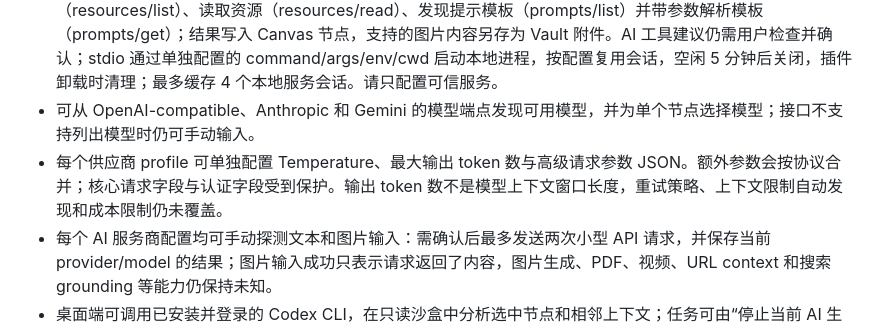
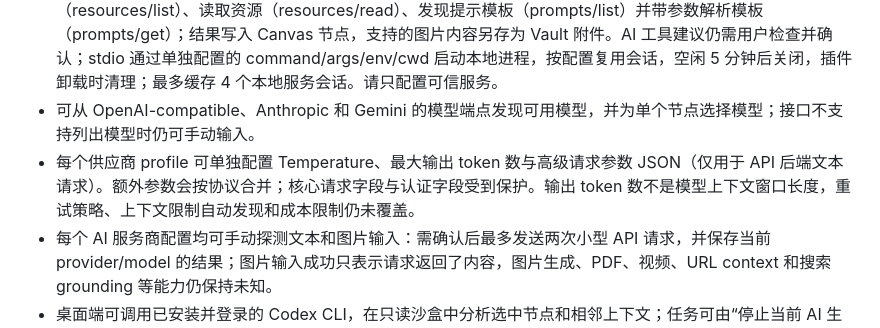
Before and after one commit to OneLastHuman/obsidian-better-canvas, a Markdown page: README.md, the part around the change. GitHub-like rendering.

Commit message:
docs: clarify API backend scope for provider tuning (#22)

```diff
--- a/README.md
+++ b/README.md
@@ -79,7 +79,7 @@ Better Canvas 为 Obsidian Canvas 增加节点与连线编辑、思维导图、
 - 导入网页正文和可访问的 YouTube 字幕，作为后续整理与分析的素材。
 - 支持远程 **MCP Streamable HTTP**、旧式远程 **SSE** 和本地 MCP **stdio**。除工具调用外，还可浏览分页资源（resources/list）、读取资源（resources/read）、发现提示模板（prompts/list）并带参数解析模板（prompts/get）；结果写入 Canvas 节点，支持的图片内容另存为 Vault 附件。AI 工具建议仍需用户检查并确认；stdio 通过单独配置的 command/args/env/cwd 启动本地进程，按配置复用会话，空闲 5 分钟后关闭，插件卸载时清理；最多缓存 4 个本地服务会话。请只配置可信服务。
 - 可从 OpenAI-compatible、Anthropic 和 Gemini 的模型端点发现可用模型，并为单个节点选择模型；接口不支持列出模型时仍可手动输入。
-- 每个供应商 profile 可单独配置 Temperature、最大输出 token 数与高级请求参数 JSON。额外参数会按协议合并；核心请求字段与认证字段受到保护。输出 token 数不是模型上下文窗口长度，重试策略、上下文限制自动发现和成本限制仍未覆盖。
+- 每个供应商 profile 可单独配置 Temperature、最大输出 token 数与高级请求参数 JSON（仅用于 API 后端文本请求）。额外参数会按协议合并；核心请求字段与认证字段受到保护。输出 token 数不是模型上下文窗口长度，重试策略、上下文限制自动发现和成本限制仍未覆盖。
 - 每个 AI 服务商配置均可手动探测文本和图片输入：需确认后最多发送两次小型 API 请求，并保存当前 provider/model 的结果；图片输入成功只表示请求返回了内容，图片生成、PDF、视频、URL context 和搜索 grounding 等能力仍保持未知。
 - 桌面端可调用已安装并登录的 Codex CLI，在只读沙盒中分析选中节点和相邻上下文；任务可由“停止当前 AI 生成”中断，结果保存为关联节点。
 - 文本 AI 可选本机 OpenCode ACP：通过 `opencode acp` 和 stdio 上的 ACP JSON-RPC 调用 OpenCode 使用的模型与登录配置，不需要单独填写文本 API Key。
```
